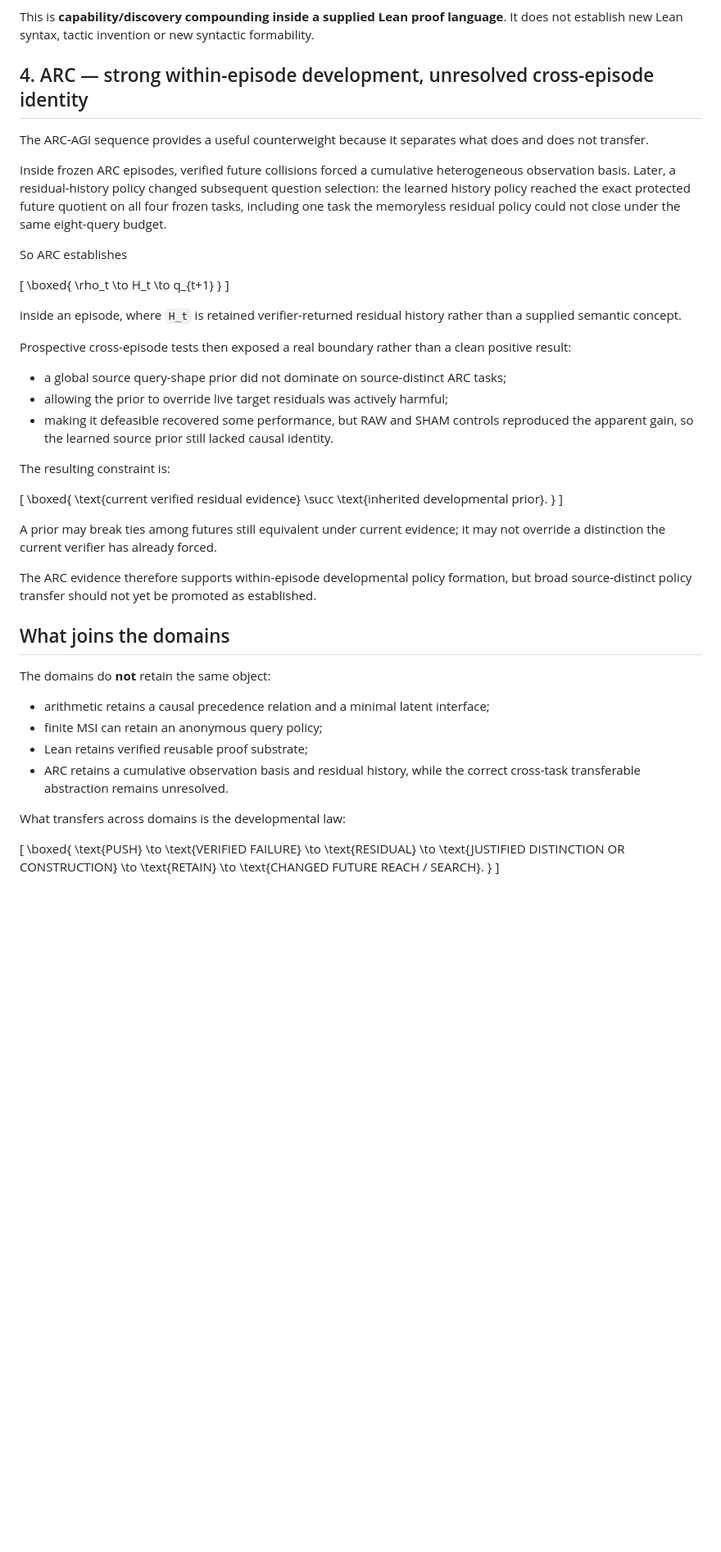
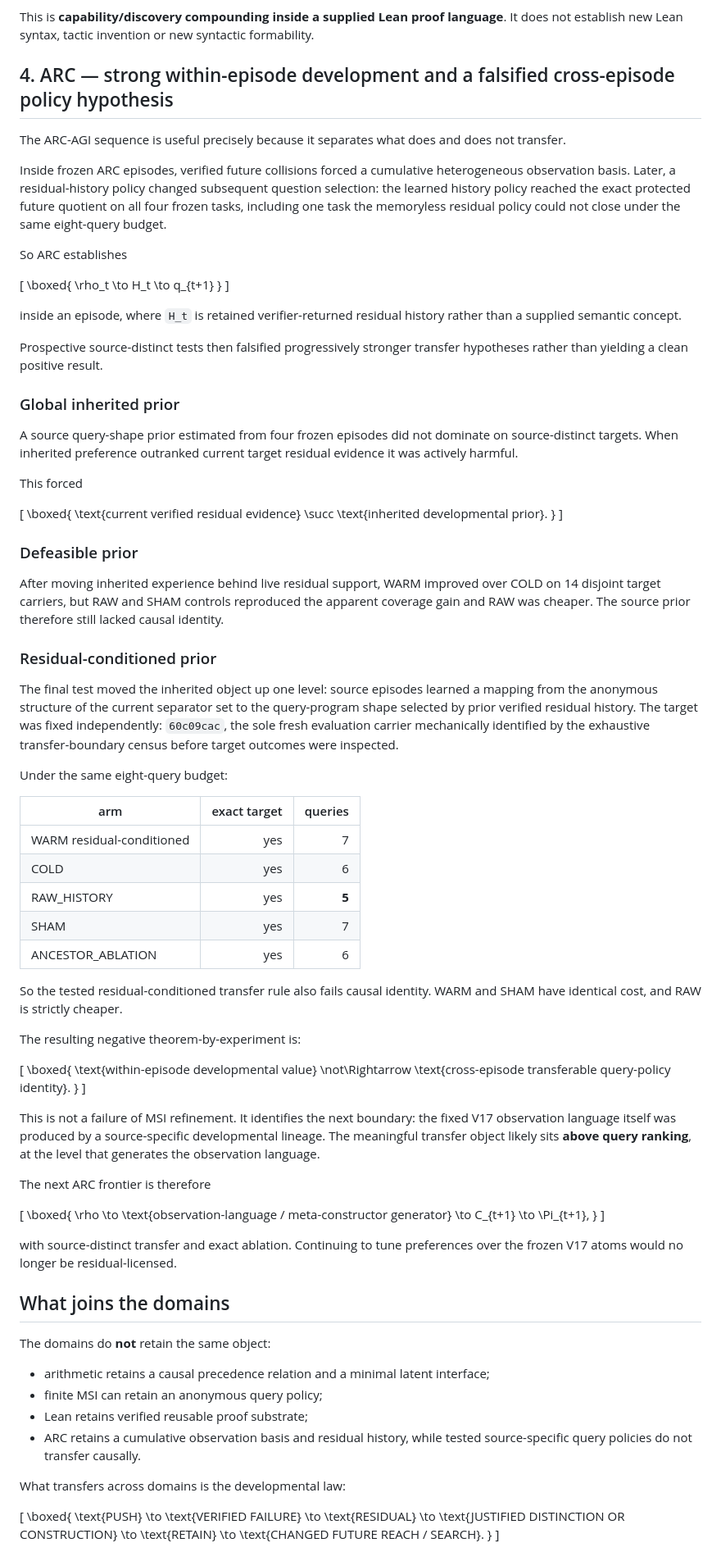
Before and after one commit to heathsanchez/Minimal-Sufficient-Interface, a Markdown page: CROSS_DOMAIN_DEVELOPMENTAL_EVIDENCE.md, the part around one of its changes. Shown at 82% size. Drawn GitHub-style; blank space fills up the shorter version.

Commit message:
Sharpen ARC transfer boundary after V22

```diff
--- a/CROSS_DOMAIN_DEVELOPMENTAL_EVIDENCE.md
+++ b/CROSS_DOMAIN_DEVELOPMENTAL_EVIDENCE.md
@@ -74,9 +74,9 @@ while the matched cold, raw, sham and exact-ablation arms remain false.
 
 This is **capability/discovery compounding inside a supplied Lean proof language**. It does not establish new Lean syntax, tactic invention or new syntactic formability.
 
-## 4. ARC — strong within-episode development, unresolved cross-episode identity
+## 4. ARC — strong within-episode development and a falsified cross-episode policy hypothesis
 
-The ARC-AGI sequence provides a useful counterweight because it separates what does and does not transfer.
+The ARC-AGI sequence is useful precisely because it separates what does and does not transfer.
 
 Inside frozen ARC episodes, verified future collisions forced a cumulative heterogeneous observation basis. Later, a residual-history policy changed subsequent question selection: the learned history policy reached the exact protected future quotient on all four frozen tasks, including one task the memoryless residual policy could not close under the same eight-query budget.
 
@@ -94,13 +94,13 @@ q_{t+1}
 
 inside an episode, where `H_t` is retained verifier-returned residual history rather than a supplied semantic concept.
 
-Prospective cross-episode tests then exposed a real boundary rather than a clean positive result:
+Prospective source-distinct tests then falsified progressively stronger transfer hypotheses rather than yielding a clean positive result.
 
-- a global source query-shape prior did not dominate on source-distinct ARC tasks;
-- allowing the prior to override live target residuals was actively harmful;
-- making it defeasible recovered some performance, but RAW and SHAM controls reproduced the apparent gain, so the learned source prior still lacked causal identity.
+### Global inherited prior
 
-The resulting constraint is:
+A source query-shape prior estimated from four frozen episodes did not dominate on source-distinct targets. When inherited preference outranked current target residual evidence it was actively harmful.
+
+This forced
 
 \[
 \boxed{
@@ -110,9 +110,53 @@ The resulting constraint is:
 }
 \]
 
-A prior may break ties among futures still equivalent under current evidence; it may not override a distinction the current verifier has already forced.
+### Defeasible prior
 
-The ARC evidence therefore supports within-episode developmental policy formation, but broad source-distinct policy transfer should not yet be promoted as established.
+After moving inherited experience behind live residual support, WARM improved over COLD on 14 disjoint target carriers, but RAW and SHAM controls reproduced the apparent coverage gain and RAW was cheaper. The source prior therefore still lacked causal identity.
+
+### Residual-conditioned prior
+
+The final test moved the inherited object up one level: source episodes learned a mapping from the anonymous structure of the current separator set to the query-program shape selected by prior verified residual history. The target was fixed independently: `60c09cac`, the sole fresh evaluation carrier mechanically identified by the exhaustive transfer-boundary census before target outcomes were inspected.
+
+Under the same eight-query budget:
+
+| arm | exact target | queries |
+|---|---:|---:|
+| WARM residual-conditioned | yes | 7 |
+| COLD | yes | 6 |
+| RAW_HISTORY | yes | **5** |
+| SHAM | yes | 7 |
+| ANCESTOR_ABLATION | yes | 6 |
+
+So the tested residual-conditioned transfer rule also fails causal identity. WARM and SHAM have identical cost, and RAW is strictly cheaper.
+
+The resulting negative theorem-by-experiment is:
+
+\[
+\boxed{
+\text{within-episode developmental value}
+\not\Rightarrow
+\text{cross-episode transferable query-policy identity}.
+}
+\]
+
+This is not a failure of MSI refinement. It identifies the next boundary: the fixed V17 observation language itself was produced by a source-specific developmental lineage. The meaningful transfer object likely sits **above query ranking**, at the level that generates the observation language.
+
+The next ARC frontier is therefore
+
+\[
+\boxed{
+\rho
+\to
+\text{observation-language / meta-constructor generator}
+\to
+C_{t+1}
+\to
+\Pi_{t+1},
+}
+\]
+
+with source-distinct transfer and exact ablation. Continuing to tune preferences over the frozen V17 atoms would no longer be residual-licensed.
 
 ## What joins the domains
 
@@ -121,7 +165,7 @@ The domains do **not** retain the same object:
 - arithmetic retains a causal precedence relation and a minimal latent interface;
 - finite MSI can retain an anonymous query policy;
 - Lean retains verified reusable proof substrate;
-- ARC retains a cumulative observation basis and residual history, while the correct cross-task transferable abstraction remains unresolved.
+- ARC retains a cumulative observation basis and residual history, while tested source-specific query policies do not transfer causally.
 
 What transfers across domains is the developmental law:
 
```
Also changed, not shown: other parts of CROSS_DOMAIN_DEVELOPMENTAL_EVIDENCE.md (+5 -4 lines).
